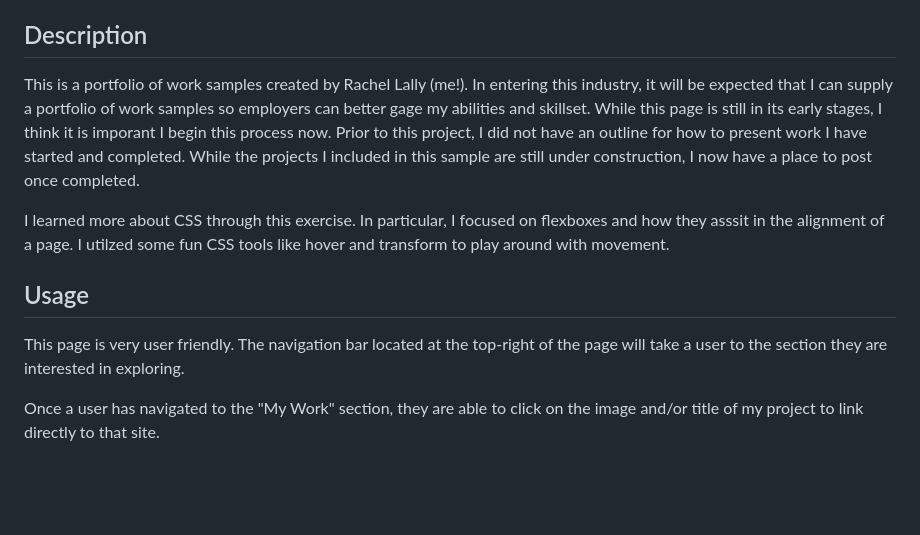
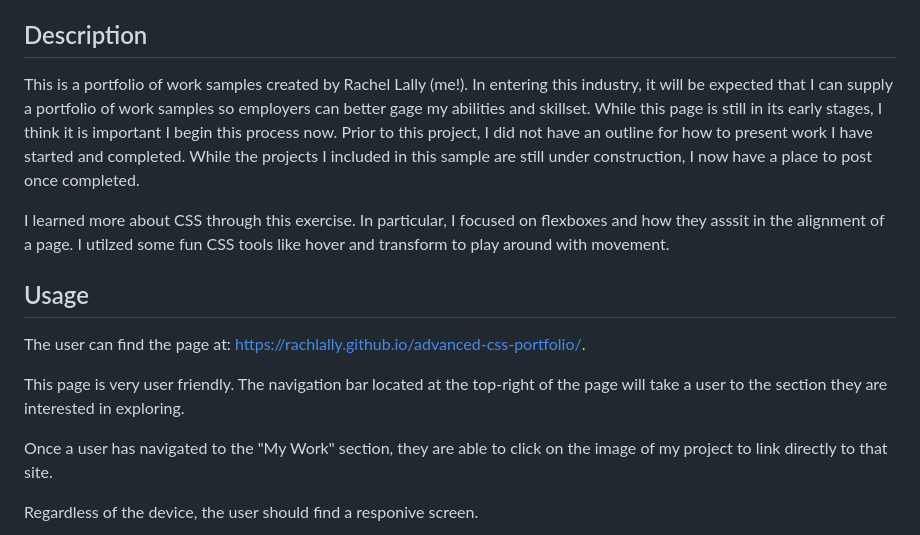
Before and after one commit to rachlally/advanced-css-portfolio, a Markdown page: README.md, the part around the change printed below. Rendered like a GitHub page; blank space fills up the shorter version.

```diff
--- a/README.md
+++ b/README.md
@@ -3,14 +3,17 @@ A portfolio of work samples
 
 ## Description
 
-This is a portfolio of work samples created by Rachel Lally (me!).  In entering this industry, it will be expected that I can supply a portfolio of work samples so employers can better gage my abilities and skillset.  While this page is still in its early stages, I think it is imporant I begin this process now.  Prior to this project, I did not have an outline for how to present work I have started and completed.  While the projects I included in this sample are still under construction, I now have a place to post once completed.
+This is a portfolio of work samples created by Rachel Lally (me!).  In entering this industry, it will be expected that I can supply a portfolio of work samples so employers can better gage my abilities and skillset.  While this page is still in its early stages, I think it is important I begin this process now.  Prior to this project, I did not have an outline for how to present work I have started and completed.  While the projects I included in this sample are still under construction, I now have a place to post once completed.
 
 I learned more about CSS through this exercise.  In particular, I focused on flexboxes and how they asssit in the alignment of a page.  I utilzed some fun CSS tools like hover and transform to play around with movement.
 
 ## Usage
 
+The user can find the page at: https://rachlally.github.io/advanced-css-portfolio/.
+
 This page is very user friendly.  The navigation bar located at the top-right of the page will take a user to the section they are interested in exploring.
 
-Once a user has navigated to the "My Work" section, they are able to click on the image and/or title of my project to link directly to that site.
+Once a user has navigated to the "My Work" section, they are able to click on the image of my project to link directly to that site.
 
+Regardless of the device, the user should find a responive screen.
 
```
Also changed, not shown: other parts of README.md (+3 -12 lines), assets/images/Contact-Footer.jpg (added), assets/images/Header-About.jpg (added), assets/images/Work.jpg (added).
